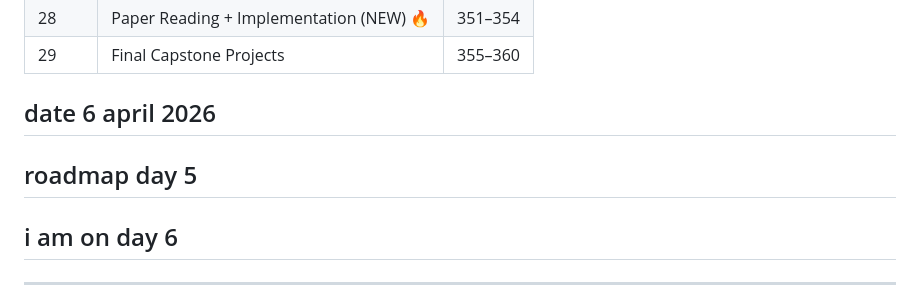
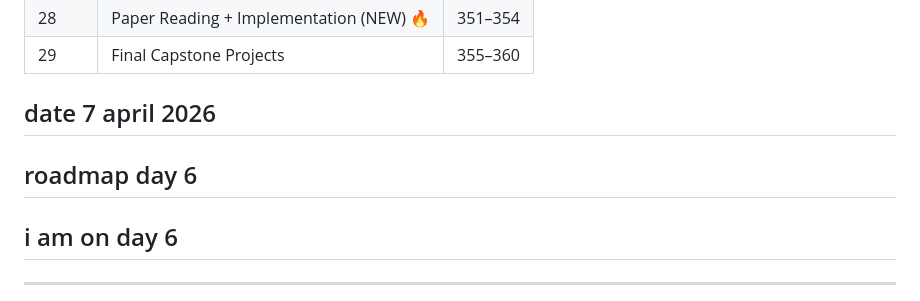
Before and after one commit to DEvBOLT19/devbolt19.github.io, a Markdown page: journey/ml/mlroadmap.md, the part around the change. Rendered like a GitHub page.

```diff
--- a/journey/ml/mlroadmap.md
+++ b/journey/ml/mlroadmap.md
@@ -43,8 +43,8 @@
 | 28 | Paper Reading + Implementation (NEW) 🔥 | 351–354 |
 | 29 | Final Capstone Projects | 355–360 |
 
-## date 6 april 2026
-## roadmap day 5
+## date 7 april 2026
+## roadmap day 6
 ## i am on day 6
 ---
 ---
```
